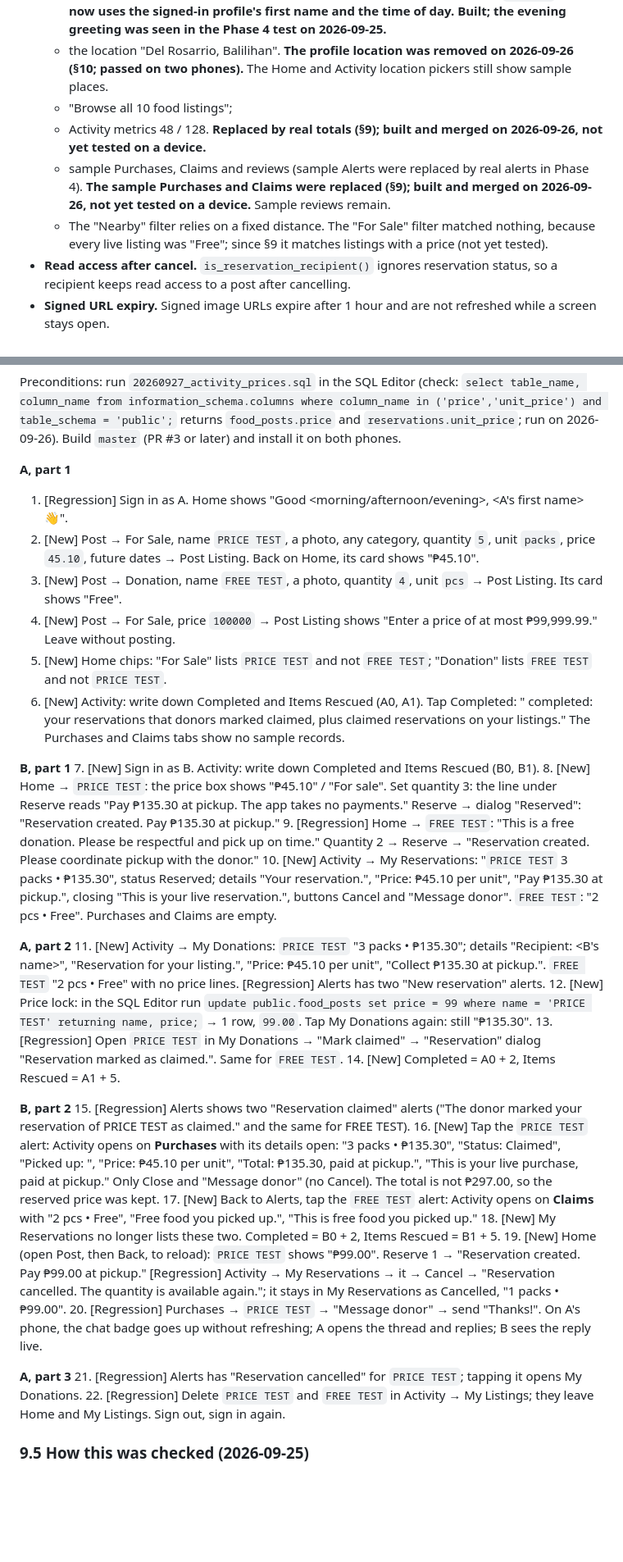
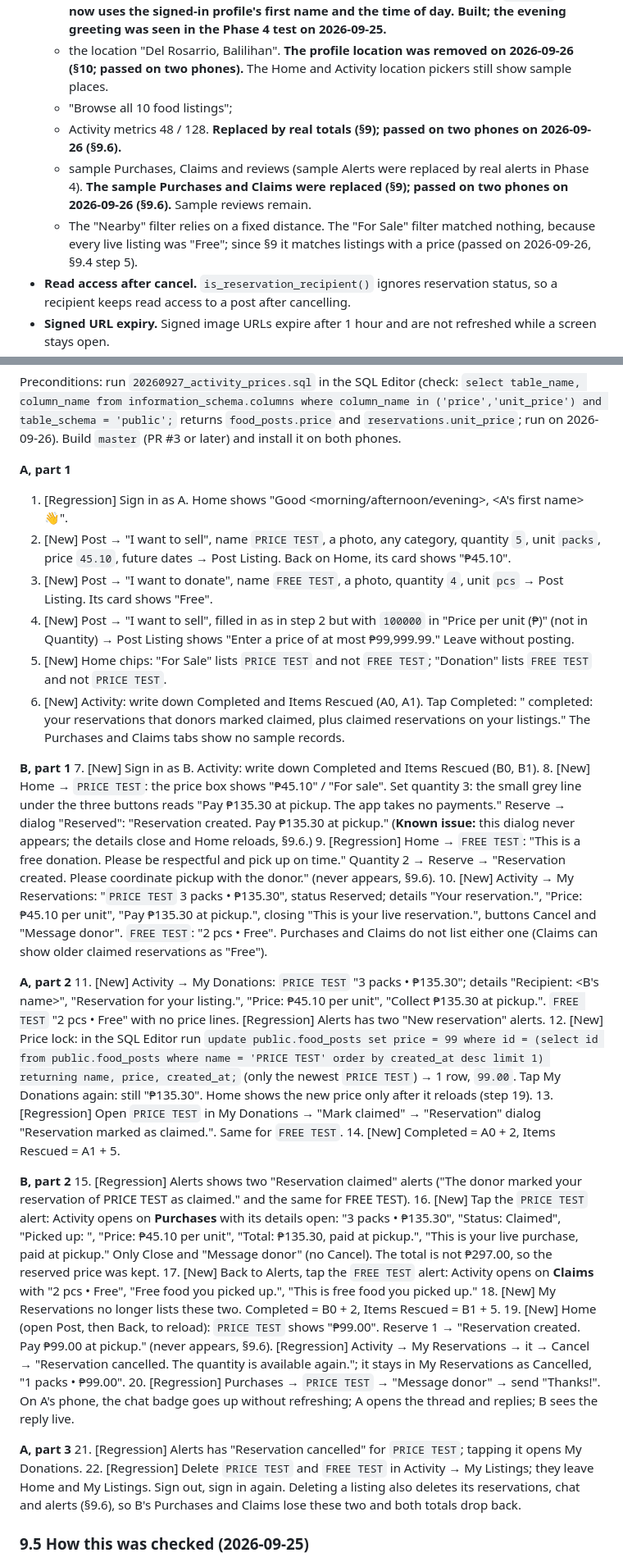
Before and after one commit to SiegSucher/SaluSalo, a Markdown page: docs/PROJECT_STATUS.md, 2 parts joined by grey strips. Shown at 82% size. GitHub-like rendering; blank space fills up the shorter version.

```diff
--- a/docs/PROJECT_STATUS.md
+++ b/docs/PROJECT_STATUS.md
@@ -624,9 +625,9 @@ Phase 5 (Maps, Reviews, Reports) and Phase 6 (Admin and Final Release) follow; n
   - the greeting "Good evening, Mika". **Changed on 2026-09-25 (§3.5, commit `851e8cb`): it now uses the signed-in profile's first name and the time of day. Built; the evening greeting was seen in the Phase 4 test on 2026-09-25.**
   - the location "Del Rosarrio, Balilihan". **The profile location was removed on 2026-09-26 (§10; passed on two phones).** The Home and Activity location pickers still show sample places.
   - "Browse all 10 food listings";
-  - Activity metrics 48 / 128. **Replaced by real totals (§9); built and merged on 2026-09-26, not yet tested on a device.**
-  - sample Purchases, Claims and reviews (sample Alerts were replaced by real alerts in Phase 4). **The sample Purchases and Claims were replaced (§9); built and merged on 2026-09-26, not yet tested on a device.** Sample reviews remain.
-  - The "Nearby" filter relies on a fixed distance. The "For Sale" filter matched nothing, because every live listing was "Free"; since §9 it matches listings with a price (not yet tested).
+  - Activity metrics 48 / 128. **Replaced by real totals (§9); passed on two phones on 2026-09-26 (§9.6).**
+  - sample Purchases, Claims and reviews (sample Alerts were replaced by real alerts in Phase 4). **The sample Purchases and Claims were replaced (§9); passed on two phones on 2026-09-26 (§9.6).** Sample reviews remain.
+  - The "Nearby" filter relies on a fixed distance. The "For Sale" filter matched nothing, because every live listing was "Free"; since §9 it matches listings with a price (passed on 2026-09-26, §9.4 step 5).
 - **Read access after cancel.** `is_reservation_recipient()` ignores reservation status, so a recipient keeps read access to a post after cancelling.
 - **Signed URL expiry.** Signed image URLs expire after 1 hour and are not refreshed while a screen stays open.
 - **Raw error messages.** User-facing errors are raw exception messages from supabase-kt and Firebase. How readable the RPC error text is has not been checked.
@@ -766,21 +767,21 @@ Preconditions: run `20260927_activity_prices.sql` in the SQL Editor (check: `sel
 
 **A, part 1**
 1. [Regression] Sign in as A. Home shows "Good <morning/afternoon/evening>, <A's first name> 👋".
-2. [New] Post → For Sale, name `PRICE TEST`, a photo, any category, quantity `5`, unit `packs`, price `45.10`, future dates → Post Listing. Back on Home, its card shows "₱45.10".
-3. [New] Post → Donation, name `FREE TEST`, a photo, quantity `4`, unit `pcs` → Post Listing. Its card shows "Free".
-4. [New] Post → For Sale, price `100000` → Post Listing shows "Enter a price of at most ₱99,999.99." Leave without posting.
+2. [New] Post → "I want to sell", name `PRICE TEST`, a photo, any category, quantity `5`, unit `packs`, price `45.10`, future dates → Post Listing. Back on Home, its card shows "₱45.10".
+3. [New] Post → "I want to donate", name `FREE TEST`, a photo, quantity `4`, unit `pcs` → Post Listing. Its card shows "Free".
+4. [New] Post → "I want to sell", filled in as in step 2 but with `100000` in "Price per unit (₱)" (not in Quantity) → Post Listing shows "Enter a price of at most ₱99,999.99." Leave without posting.
 5. [New] Home chips: "For Sale" lists `PRICE TEST` and not `FREE TEST`; "Donation" lists `FREE TEST` and not `PRICE TEST`.
 6. [New] Activity: write down Completed and Items Rescued (A0, A1). Tap Completed: "<A0> completed: your reservations that donors marked claimed, plus claimed reservations on your listings." The Purchases and Claims tabs show no sample records.
 
 **B, part 1**
 7. [New] Sign in as B. Activity: write down Completed and Items Rescued (B0, B1).
-8. [New] Home → `PRICE TEST`: the price box shows "₱45.10" / "For sale". Set quantity 3: the line under Reserve reads "Pay ₱135.30 at pickup. The app takes no payments." Reserve → dialog "Reserved": "Reservation created. Pay ₱135.30 at pickup."
-9. [Regression] Home → `FREE TEST`: "This is a free donation. Please be respectful and pick up on time." Quantity 2 → Reserve → "Reservation created. Please coordinate pickup with the donor."
-10. [New] Activity → My Reservations: "`PRICE TEST` 3 packs • ₱135.30", status Reserved; details "Your reservation.", "Price: ₱45.10 per unit", "Pay ₱135.30 at pickup.", closing "This is your live reservation.", buttons Cancel and "Message donor". `FREE TEST`: "2 pcs • Free". Purchases and Claims are empty.
+8. [New] Home → `PRICE TEST`: the price box shows "₱45.10" / "For sale". Set quantity 3: the small grey line under the three buttons reads "Pay ₱135.30 at pickup. The app takes no payments." Reserve → dialog "Reserved": "Reservation created. Pay ₱135.30 at pickup." (**Known issue:** this dialog never appears; the details close and Home reloads, §9.6.)
+9. [Regression] Home → `FREE TEST`: "This is a free donation. Please be respectful and pick up on time." Quantity 2 → Reserve → "Reservation created. Please coordinate pickup with the donor." (never appears, §9.6).
+10. [New] Activity → My Reservations: "`PRICE TEST` 3 packs • ₱135.30", status Reserved; details "Your reservation.", "Price: ₱45.10 per unit", "Pay ₱135.30 at pickup.", closing "This is your live reservation.", buttons Cancel and "Message donor". `FREE TEST`: "2 pcs • Free". Purchases and Claims do not list either one (Claims can show older claimed reservations as "Free").
 
 **A, part 2**
 11. [New] Activity → My Donations: `PRICE TEST` "3 packs • ₱135.30"; details "Recipient: <B's name>", "Reservation for your listing.", "Price: ₱45.10 per unit", "Collect ₱135.30 at pickup.". `FREE TEST` "2 pcs • Free" with no price lines. [Regression] Alerts has two "New reservation" alerts.
-12. [New] Price lock: in the SQL Editor run `update public.food_posts set price = 99 where name = 'PRICE TEST' returning name, price;` → 1 row, `99.00`. Tap My Donations again: still "₱135.30".
+12. [New] Price lock: in the SQL Editor run `update public.food_posts set price = 99 where id = (select id from public.food_posts where name = 'PRICE TEST' order by created_at desc limit 1) returning name, price, created_at;` (only the newest `PRICE TEST`) → 1 row, `99.00`. Tap My Donations again: still "₱135.30". Home shows the new price only after it reloads (step 19).
 13. [Regression] Open `PRICE TEST` in My Donations → "Mark claimed" → "Reservation" dialog "Reservation marked as claimed.". Same for `FREE TEST`.
 14. [New] Completed = A0 + 2, Items Rescued = A1 + 5.
 
@@ -789,12 +790,12 @@ Preconditions: run `20260927_activity_prices.sql` in the SQL Editor (check: `sel
 16. [New] Tap the `PRICE TEST` alert: Activity opens on **Purchases** with its details open: "3 packs • ₱135.30", "Status: Claimed", "Picked up: <time>", "Price: ₱45.10 per unit", "Total: ₱135.30, paid at pickup.", "This is your live purchase, paid at pickup." Only Close and "Message donor" (no Cancel). The total is not ₱297.00, so the reserved price was kept.
 17. [New] Back to Alerts, tap the `FREE TEST` alert: Activity opens on **Claims** with "2 pcs • Free", "Free food you picked up.", "This is free food you picked up."
 18. [New] My Reservations no longer lists these two. Completed = B0 + 2, Items Rescued = B1 + 5.
-19. [New] Home (open Post, then Back, to reload): `PRICE TEST` shows "₱99.00". Reserve 1 → "Reservation created. Pay ₱99.00 at pickup." [Regression] Activity → My Reservations → it → Cancel → "Reservation cancelled. The quantity is available again."; it stays in My Reservations as Cancelled, "1 packs • ₱99.00".
+19. [New] Home (open Post, then Back, to reload): `PRICE TEST` shows "₱99.00". Reserve 1 → "Reservation created. Pay ₱99.00 at pickup." (never appears, §9.6). [Regression] Activity → My Reservations → it → Cancel → "Reservation cancelled. The quantity is available again."; it stays in My Reservations as Cancelled, "1 packs • ₱99.00".
 20. [Regression] Purchases → `PRICE TEST` → "Message donor" → send "Thanks!". On A's phone, the chat badge goes up without refreshing; A opens the thread and replies; B sees the reply live.
 
 **A, part 3**
 21. [Regression] Alerts has "Reservation cancelled" for `PRICE TEST`; tapping it opens My Donations.
-22. [Regression] Delete `PRICE TEST` and `FREE TEST` in Activity → My Listings; they leave Home and My Listings. Sign out, sign in again.
+22. [Regression] Delete `PRICE TEST` and `FREE TEST` in Activity → My Listings; they leave Home and My Listings. Sign out, sign in again. Deleting a listing also deletes its reservations, chat and alerts (§9.6), so B's Purchases and Claims lose these two and both totals drop back.
 
 ### 9.5 How this was checked (2026-09-25)
 
```
Also changed, not shown: other parts of docs/PROJECT_STATUS.md (+18 -7 lines), CLAUDE.md (+2 -2 lines), README.md (+3 -3 lines).
